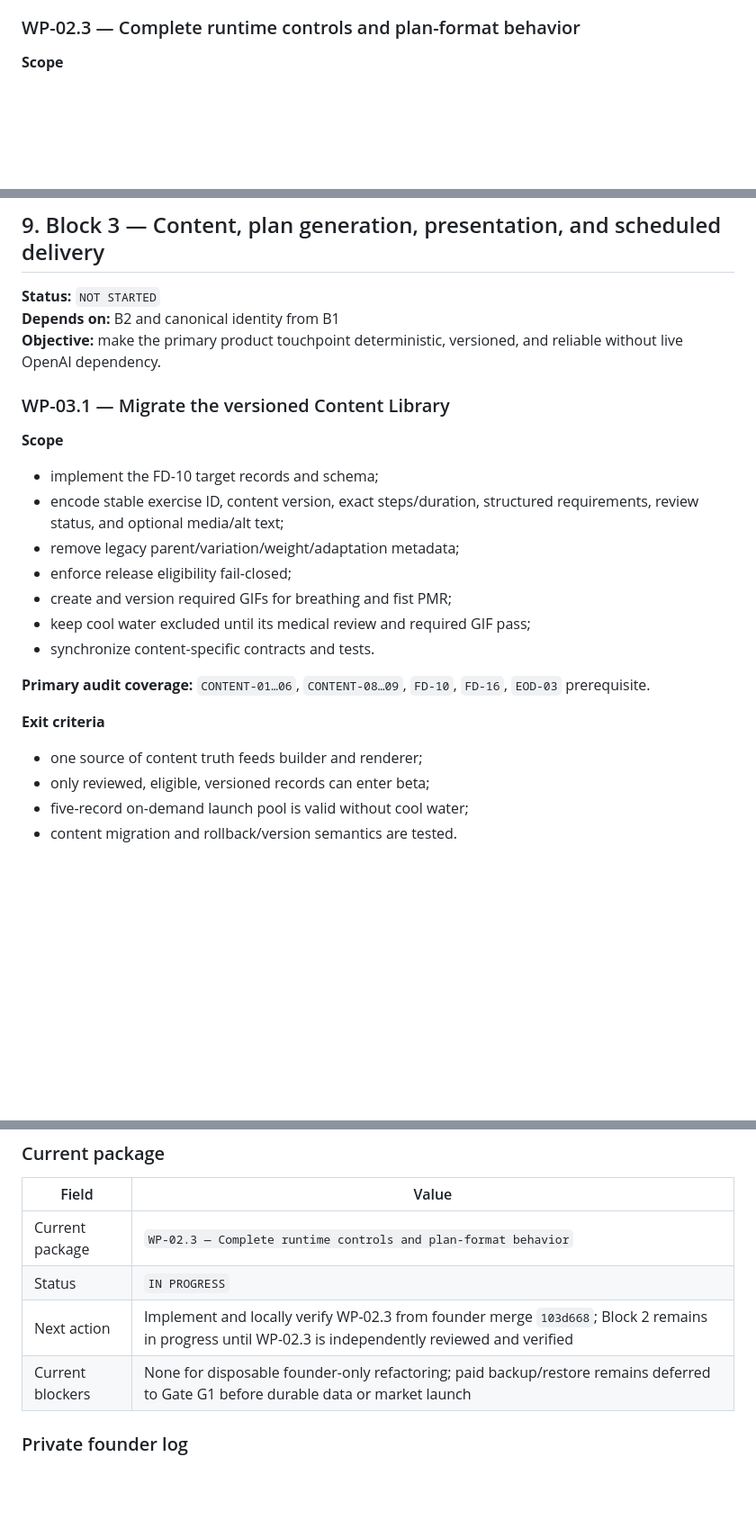
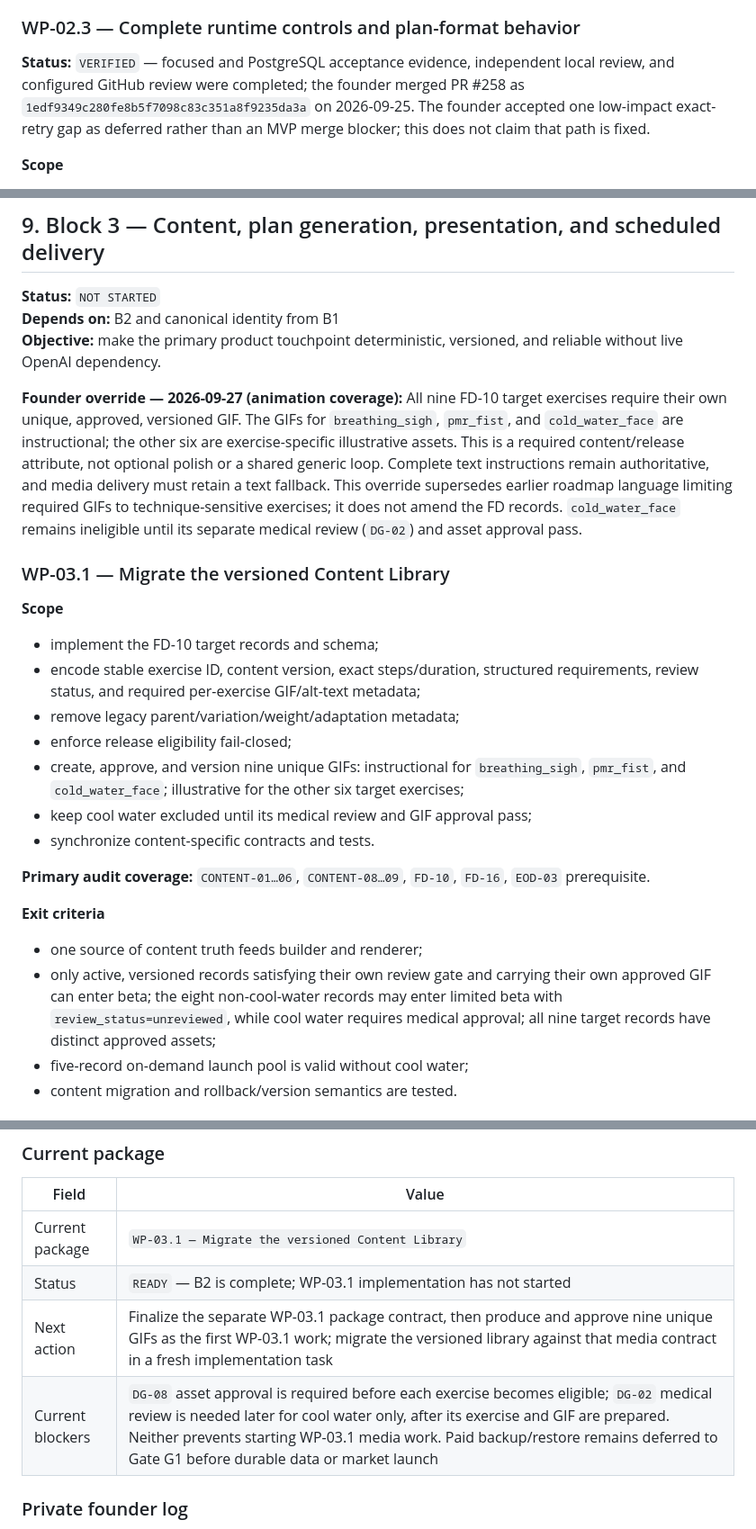
Before and after one commit to baracuda3612/Love-Yourself-AI-Caring-Bot, a Markdown page: docs/implementation/pre_mvp_implementation_roadmap.md, 3 parts joined by grey strips. Shown at 90% size. Drawn GitHub-style; blank space fills up the shorter version.

Commit message:
docs: close B2 and record nine-GIF B3 gate

```diff
--- a/docs/implementation/pre_mvp_implementation_roadmap.md
+++ b/docs/implementation/pre_mvp_implementation_roadmap.md
@@ -734,6 +736,12 @@ send ambient Telegram messages from persistence helpers.
 * external side effects remain observable and retryable.
 
 ### WP-02.3 — Complete runtime controls and plan-format behavior
+
+**Status:** `VERIFIED` — focused and PostgreSQL acceptance evidence, independent
+local review, and configured GitHub review were completed; the founder merged
+PR #258 as `1edf9349c280fe8b5f7098c83c351a8f9235da3a` on 2026-09-25.
+The founder accepted one low-impact exact-retry gap as deferred rather than an
+MVP merge blocker; this does not claim that path is fixed.
 
 **Scope**
 
@@ -766,17 +774,30 @@ send ambient Telegram messages from persistence helpers.
 **Objective:** make the primary product touchpoint deterministic, versioned,
 and reliable without live OpenAI dependency.
 
+**Founder override — 2026-09-27 (animation coverage):** All nine FD-10 target
+exercises require their own unique, approved, versioned GIF. The GIFs for
+`breathing_sigh`, `pmr_fist`, and `cold_water_face` are instructional; the
+other six are exercise-specific illustrative assets. This is a required
+content/release attribute, not optional polish or a shared generic loop.
+Complete text instructions remain authoritative, and media delivery must retain
+a text fallback. This override supersedes earlier roadmap language limiting
+required GIFs to technique-sensitive exercises; it does not amend the FD
+records. `cold_water_face` remains ineligible until its separate medical review
+(`DG-02`) and asset approval pass.
+
 ### WP-03.1 — Migrate the versioned Content Library
 
 **Scope**
 
 * implement the FD-10 target records and schema;
 * encode stable exercise ID, content version, exact steps/duration, structured
-  requirements, review status, and optional media/alt text;
+  requirements, review status, and required per-exercise GIF/alt-text metadata;
 * remove legacy parent/variation/weight/adaptation metadata;
 * enforce release eligibility fail-closed;
-* create and version required GIFs for breathing and fist PMR;
-* keep cool water excluded until its medical review and required GIF pass;
+* create, approve, and version nine unique GIFs: instructional for
+  `breathing_sigh`, `pmr_fist`, and `cold_water_face`; illustrative for the
+  other six target exercises;
+* keep cool water excluded until its medical review and GIF approval pass;
 * synchronize content-specific contracts and tests.
 
 **Primary audit coverage:** `CONTENT-01…06`, `CONTENT-08…09`, `FD-10`,
@@ -785,7 +806,10 @@ and reliable without live OpenAI dependency.
 **Exit criteria**
 
 * one source of content truth feeds builder and renderer;
-* only reviewed, eligible, versioned records can enter beta;
+* only active, versioned records satisfying their own review gate and carrying
+  their own approved GIF can enter beta; the eight non-cool-water records may
+  enter limited beta with `review_status=unreviewed`, while cool water requires
+  medical approval; all nine target records have distinct approved assets;
 * five-record on-demand launch pool is valid without cool water;
 * content migration and rollback/version semantics are tested.
 
@@ -1596,10 +1621,10 @@ block exit gate passes.
 
 | Field | Value |
 |---|---|
-| Current package | `WP-02.3 — Complete runtime controls and plan-format behavior` |
-| Status | `IN PROGRESS` |
-| Next action | Implement and locally verify WP-02.3 from founder merge `103d668`; Block 2 remains in progress until WP-02.3 is independently reviewed and verified |
-| Current blockers | None for disposable founder-only refactoring; paid backup/restore remains deferred to Gate G1 before durable data or market launch |
+| Current package | `WP-03.1 — Migrate the versioned Content Library` |
+| Status | `READY` — B2 is complete; WP-03.1 implementation has not started |
+| Next action | Finalize the separate WP-03.1 package contract, then produce and approve nine unique GIFs as the first WP-03.1 work; migrate the versioned library against that media contract in a fresh implementation task |
+| Current blockers | `DG-08` asset approval is required before each exercise becomes eligible; `DG-02` medical review is needed later for cool water only, after its exercise and GIF are prepared. Neither prevents starting WP-03.1 media work. Paid backup/restore remains deferred to Gate G1 before durable data or market launch |
 
 ### Private founder log
 
```
Also changed, not shown: other parts of docs/implementation/pre_mvp_implementation_roadmap.md (+15 -8 lines), 1 other file.
